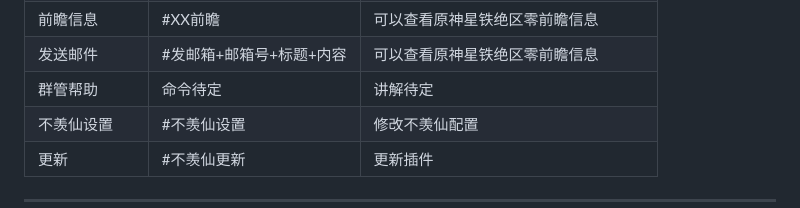
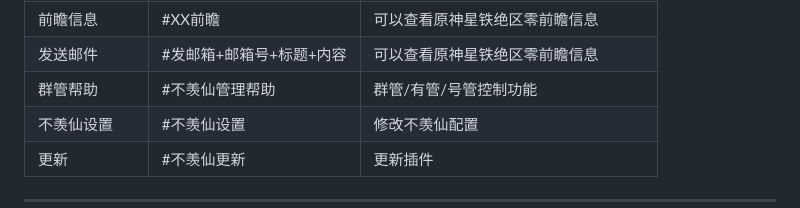
Before and after one commit to ymoan/BXX-plugin, a Markdown page: README.md, the part around the change. Rendered like a GitHub page.

Commit message:
😉修改README说明
新增命令说明，嗯对

```diff
--- a/README.md
+++ b/README.md
@@ -54,7 +54,7 @@
 |一键卸崽|#一键卸崽|跑路功能，删除可删除的文件|
 |前瞻信息|#XX前瞻|可以查看原神星铁绝区零前瞻信息|
 |发送邮件|#发邮箱+邮箱号+标题+内容|可以查看原神星铁绝区零前瞻信息|
-|群管帮助|命令待定|讲解待定|
+|群管帮助|#不羡仙管理帮助|群管/有管/号管控制功能|
 |不羡仙设置|#不羡仙设置 |修改不羡仙配置|
 |更新|#不羡仙更新|更新插件|
 
```
